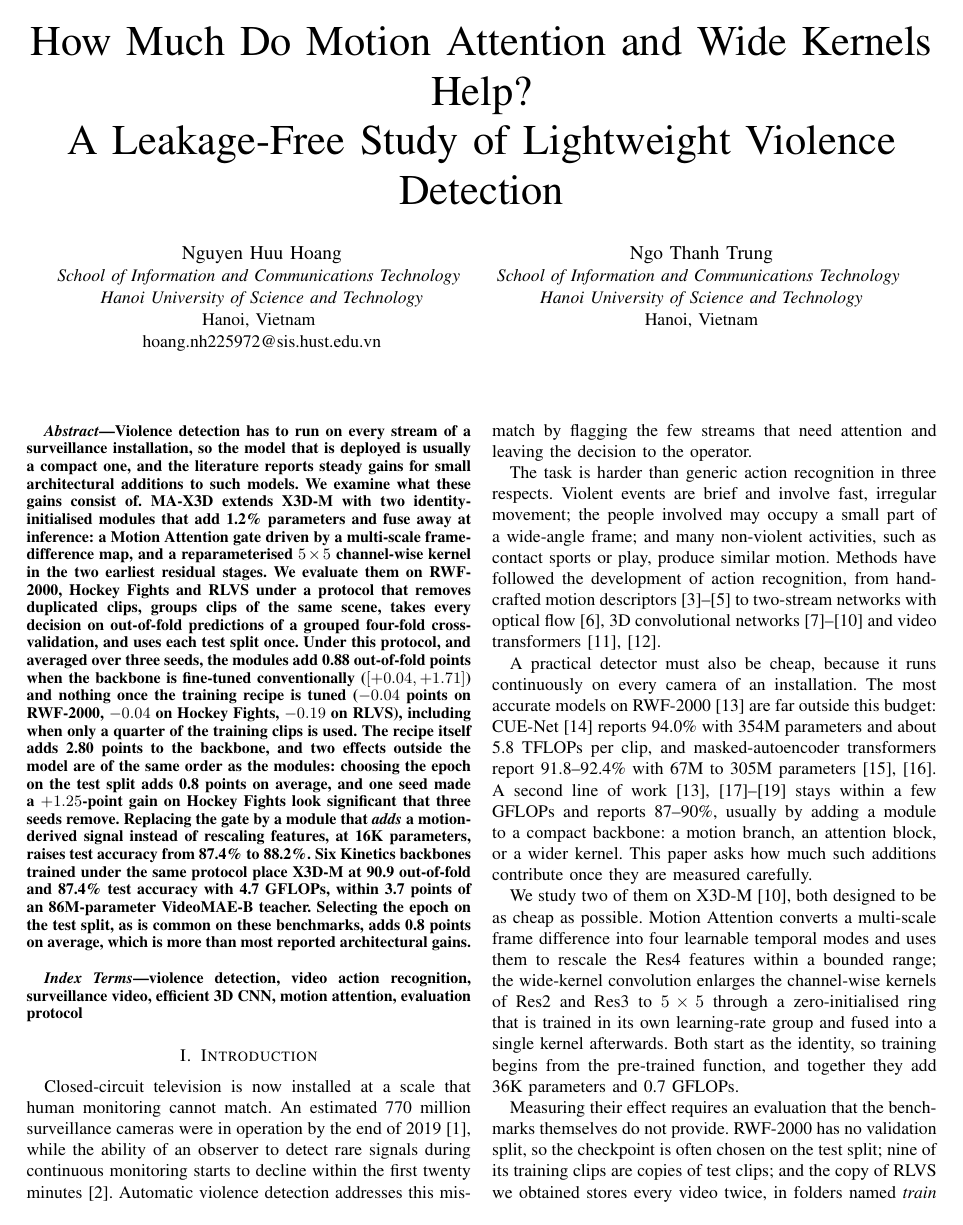
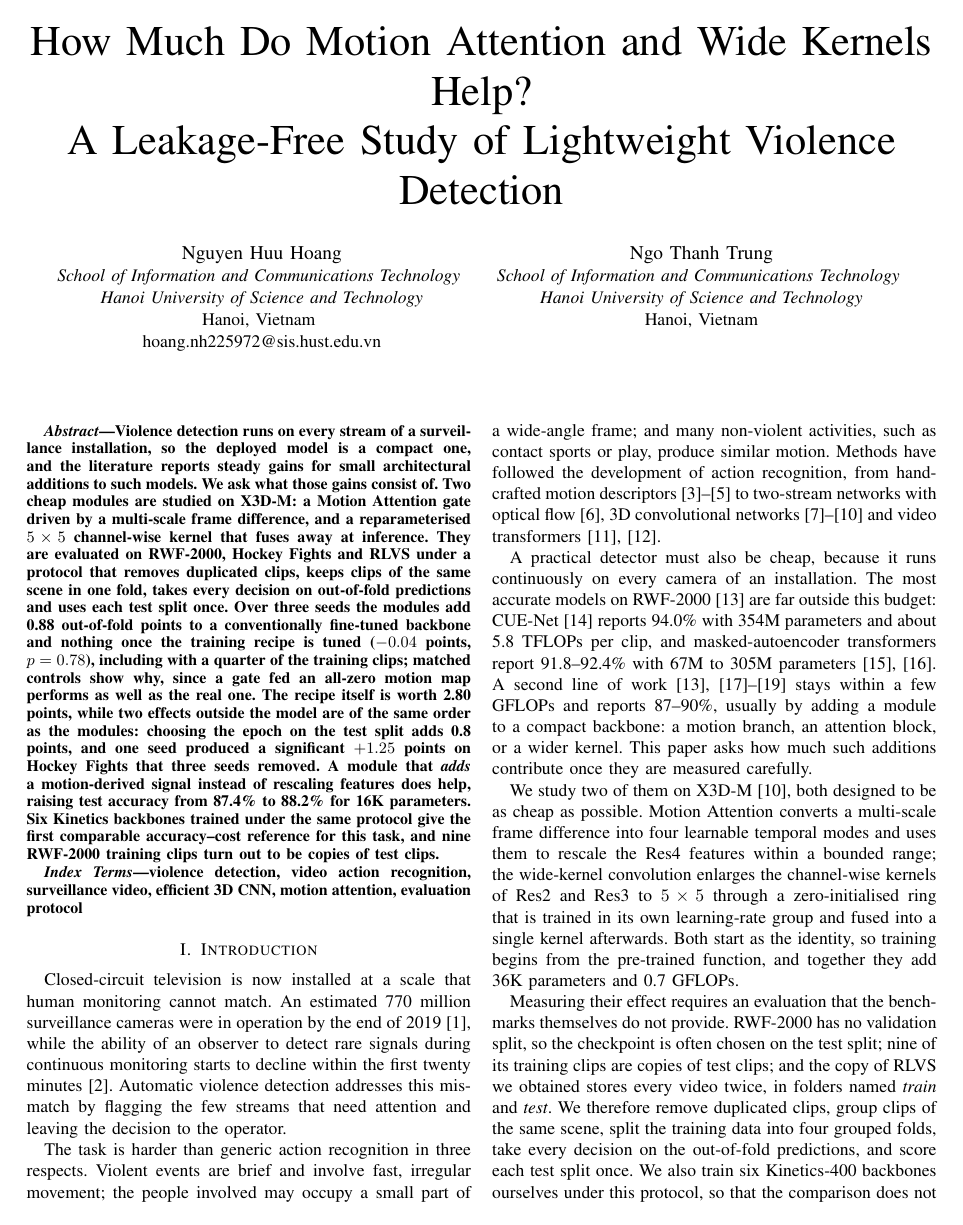
Before and after one commit to HuuHoang2707/ma-x3d, a LaTeX paper (paper/drafts/main_v2.tex): page 1 of 9. Compiled offline with pdfLaTeX.

Commit message:
paper: tighter abstract, recommendations and reproducibility section, results reordered
Co-Authored-By: Claude Opus 5 <noreply@anthropic.com>

```diff
--- a/paper/drafts/main_v2.tex
+++ b/paper/drafts/main_v2.tex
@@ -35,33 +35,28 @@ Hanoi, Vietnam}
 \maketitle
 
 \begin{abstract}
-Violence detection has to run on every stream of a surveillance
-installation, so the model that is deployed is usually a compact one, and
-the literature reports steady gains for small architectural additions to
-such models. We examine what these gains consist of. MA-X3D extends X3D-M
-with two identity-initialised modules that add 1.2\% parameters and fuse
-away at inference: a Motion Attention gate driven by a multi-scale
-frame-difference map, and a reparameterised $5\times5$ channel-wise kernel
-in the two earliest residual stages. We evaluate them on RWF-2000, Hockey
-Fights and RLVS under a protocol that removes duplicated clips, groups
-clips of the same scene, takes every decision on out-of-fold predictions
-of a grouped four-fold cross-validation, and uses each test split once.
-Under this protocol, and averaged over three seeds, the modules add 0.88
-out-of-fold points when the backbone is fine-tuned conventionally
-($[+0.04, +1.71]$) and nothing once the training recipe is tuned
-($-0.04$ points on RWF-2000, $-0.04$ on Hockey Fights, $-0.19$ on RLVS),
-including when only a quarter of the training clips is used. The recipe
-itself adds 2.80 points to the backbone, and two effects outside the model
-are of the same order as the modules: choosing the epoch on the test split
-adds 0.8 points on average, and one seed made a $+1.25$-point gain on
-Hockey Fights look significant that three seeds remove. Replacing the gate
-by a module that \emph{adds} a motion-derived signal instead of rescaling
-features, at 16K parameters, raises test accuracy from 87.4\% to 88.2\%. Six Kinetics backbones trained under the same
-protocol place X3D-M at 90.9 out-of-fold and 87.4\% test accuracy with
-4.7 GFLOPs, within 3.7 points of an 86M-parameter VideoMAE-B teacher.
-Selecting the epoch on the test split, as is common on these benchmarks,
-adds 0.8 points on average, which is more than most reported architectural
-gains.
+Violence detection runs on every stream of a surveillance installation, so
+the deployed model is a compact one, and the literature reports steady
+gains for small architectural additions to such models. We ask what those
+gains consist of. Two cheap modules are studied on X3D-M: a Motion
+Attention gate driven by a multi-scale frame difference, and a
+reparameterised $5\times5$ channel-wise kernel that fuses away at
+inference. They are evaluated on RWF-2000, Hockey Fights and RLVS under a
+protocol that removes duplicated clips, keeps clips of the same scene in
+one fold, takes every decision on out-of-fold predictions and uses each
+test split once. Over three seeds the modules add 0.88 out-of-fold points
+to a conventionally fine-tuned backbone and nothing once the training
+recipe is tuned ($-0.04$ points, $p=0.78$), including with a quarter of
+the training clips; matched controls show why, since a gate fed an
+all-zero motion map performs as well as the real one. The recipe itself is
+worth 2.80 points, while two effects outside the model are of the same
+order as the modules: choosing the epoch on the test split adds 0.8 points,
+and one seed produced a significant $+1.25$ points on Hockey Fights that
+three seeds removed. A module that \emph{adds} a motion-derived signal
+instead of rescaling features does help, raising test accuracy from 87.4\%
+to 88.2\% for 16K parameters. Six Kinetics backbones trained under the same
+protocol give the first comparable accuracy--cost reference for this task,
+and nine RWF-2000 training clips turn out to be copies of test clips.
 \end{abstract}
 
 \begin{IEEEkeywords}
```
Also changed, not shown: paper/drafts/main_v2.tex (95 more changed lines), 1 other file.
